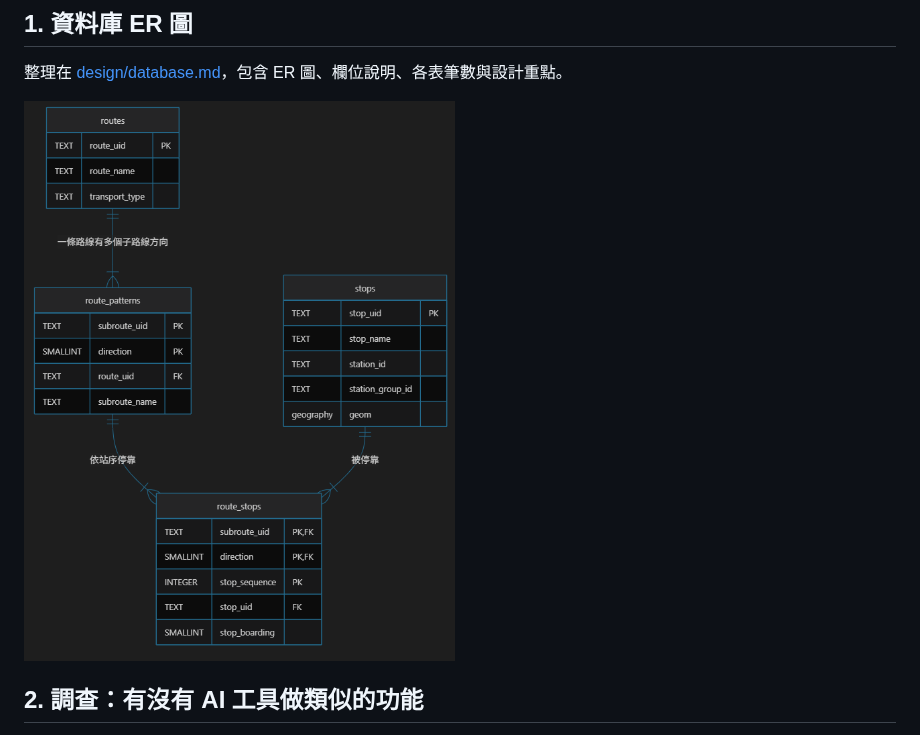
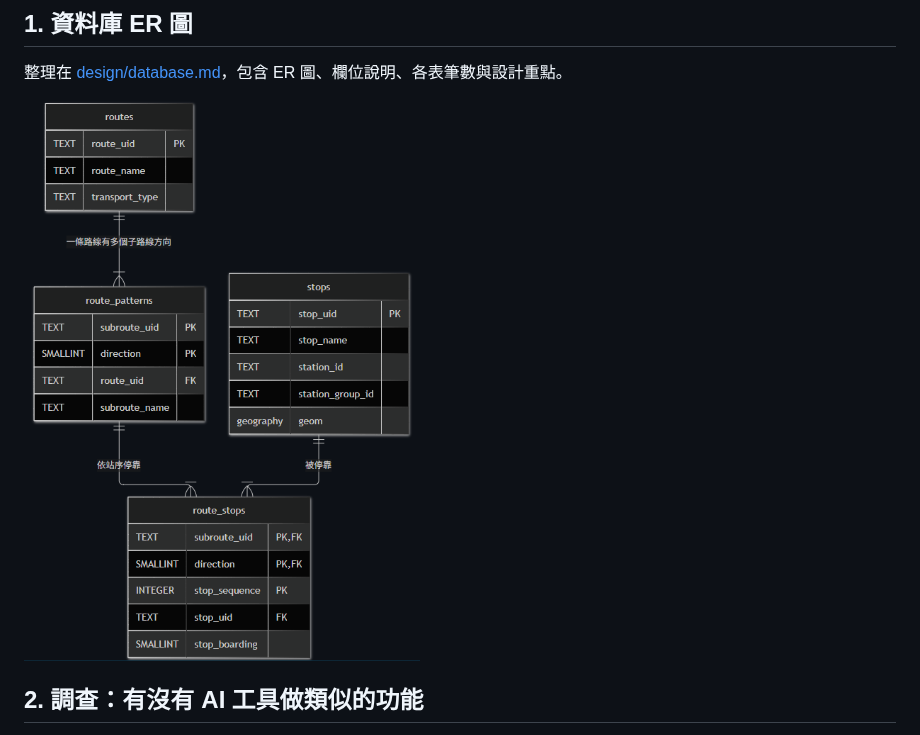
Before and after one commit to transit-reach/dev-notes, a Markdown page: daily/2026-10-28-competitor-survey.md, the part around the change. Drawn GitHub-style; pictures changed too: images/2026-10-28-competitor-survey/image-2.png (added).

Commit message:
docs: new ER diagram

```diff
--- a/daily/2026-10-28-competitor-survey.md
+++ b/daily/2026-10-28-competitor-survey.md
@@ -11,7 +11,7 @@
 
 整理在 [design/database.md](../design/database.md)，包含 ER 圖、欄位說明、各表筆數與設計重點。
 
-![alt text](../images/2026-10-28-competitor-survey/image-1.png)
+![alt text](../images/2026-10-28-competitor-survey/image-2.png)
 
 ## 2. 調查：有沒有 AI 工具做類似的功能
 
```
